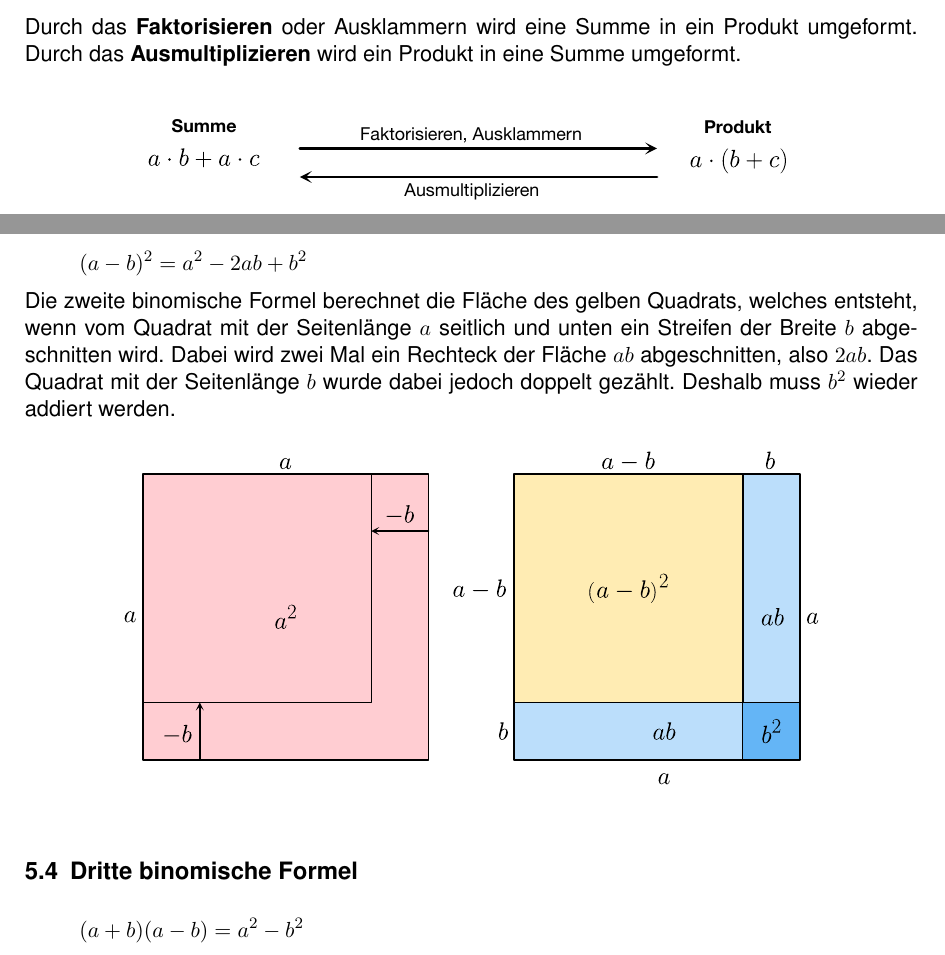
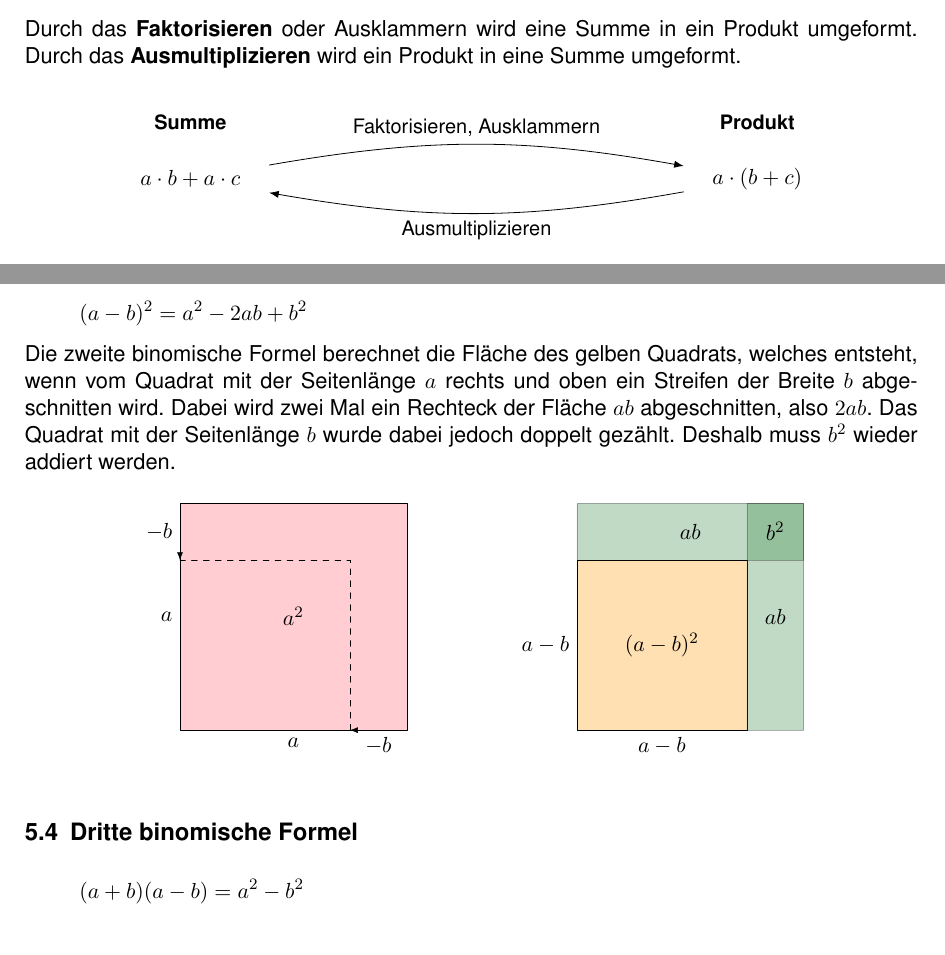
Before and after one commit to r0the/math-skript, a LaTeX document (gym1/12 - Terme/Skript Terme.tex, which reads gym1/12 - Terme/Faktorisieren und Ausmultiplizieren.tex): two parts of pages 15 and 17 of 19, joined at a grey line, cut so that both start at the same text. Compiled offline with pdfLaTeX.

Commit message:
Terme: externe Grafiken durch Tikz ersetzt.

```diff
--- a/gym1/12 - Terme/Faktorisieren und Ausmultiplizieren.tex
+++ b/gym1/12 - Terme/Faktorisieren und Ausmultiplizieren.tex
@@ -3,7 +3,14 @@
 Durch das \textbf{Faktorisieren} oder Ausklammern wird eine Summe in ein Produkt umgeformt. Durch das \textbf{Ausmultiplizieren} wird ein Produkt in eine Summe umgeformt.
 
 \begin{center}
-  \includegraphics[width=.8\textwidth]{Faktorisieren.pdf}
+  \begin{tikzpicture}
+    \node[inner sep=5mm] (A) at (0,0) {$a\cdot b+a\cdot c$};
+    \node[above of=A] (At) {\textbf{\small Summe}};
+    \node[inner sep=5mm] (B) at (10,0) {$a\cdot (b+c)$};
+    \node[above of=B] (Bt) {\textbf{\small Produkt}};
+    \draw[-LaTeX] (A) edge[bend left=10] node[above] {\small Faktorisieren, Ausklammern} (B);
+    \draw[-LaTeX] (B) edge[bend left=10] node[below] {\small Ausmultiplizieren} (A);
+  \end{tikzpicture}
 \end{center}
 
 Das Verwandeln eines Terms von einer Summe zu einem Produkt oder umgekehrt ist eine wichtige grundlegende Umformung, welche wir in der Mathematik immer wieder benötigen werden.
@@ -77,9 +127,51 @@ Oft muss ein Term mit Hilfe anderer Regeln umgeformt und vorbereitet werden, bev
 \[
   (a-b)^{2} = a^{2} - 2ab + b^{2}
 \]
-Die zweite binomische Formel berechnet die Fläche des gelben Quadrats, welches entsteht, wenn vom Quadrat mit der Seitenlänge $a$ seitlich und unten ein Streifen der Breite $b$ abgeschnitten wird. Dabei wird zwei Mal ein Rechteck der Fläche $ab$ abgeschnitten, also $2ab$. Das Quadrat mit der Seitenlänge $b$ wurde dabei jedoch doppelt gezählt. Deshalb muss $b^{2}$ wieder addiert werden.
+Die zweite binomische Formel berechnet die Fläche des gelben Quadrats, welches entsteht, wenn vom Quadrat mit der Seitenlänge $a$ rechts und oben ein Streifen der Breite $b$ abgeschnitten wird. Dabei wird zwei Mal ein Rechteck der Fläche $ab$ abgeschnitten, also $2ab$. Das Quadrat mit der Seitenlänge $b$ wurde dabei jedoch doppelt gezählt. Deshalb muss $b^{2}$ wieder addiert werden.
 \begin{center}
-  \includegraphics[width=.8\textwidth]{Binomische Formel 2.pdf}
+  \begin{tikzpicture}
+    \def\a{4}
+    \def\b{-1}
+    \def\s{7}
+    \tkzDefPoint(0,0){A}
+    \tkzDefShiftPoint[A](\a,0){B}
+    \tkzDefShiftPoint[A](\a,\a){C}
+    \tkzDefShiftPoint[A](0,\a){D}
+    \tkzDefShiftPoint[B](\b,0){B'}
+    \tkzDefShiftPoint[C](\b,\b){C'}
+    \tkzDefShiftPoint[D](0,\b){D'}
+
+    \tkzDrawPolygon[fill=lightred](A,B,C,D)
+    \tkzLabelSegment[below](A,B){$a$}
+    \tkzLabelSegment[left](A,D){$a$}
+    \tkzDrawSegment[-LaTeX](B,B')
+    \tkzLabelSegment[below](B,B'){$-b$}
+    \tkzDrawSegment[-LaTeX](D,D')
+    \tkzLabelSegment[left](D,D'){$-b$}
+    \tkzDrawPolySeg[dashed](B',C',D')
+    \tkzText(\a/2,\a/2){$a^{2}$}
+
+    \tkzDefPoint(\s,0){A}
+    \tkzDefShiftPoint[A](\a,0){B}
+    \tkzDefShiftPoint[A](\a,\a){C}
+    \tkzDefShiftPoint[A](0,\a){D}
+    \tkzDefShiftPoint[B](\b,0){B'}
+    \tkzDefShiftPoint[C](\b,0){C1}
+    \tkzDefShiftPoint[C](\b,\b){C2}
+    \tkzDefShiftPoint[C](0,\b){C3}
+    \tkzDefShiftPoint[D](0,\b){D'}
+
+    \tkzDrawPolygon[fill=lightorange](A,B',C2,D')
+    \tkzDrawPolygon[fill=green,opacity=0.3](B',B,C,C1)
+    \tkzDrawPolygon[fill=green,opacity=0.3](D',C3,C,D)
+
+    \tkzLabelSegment[below](A,B'){$a-b$}
+    \tkzLabelSegment[left](A,D'){$a-b$}
+    \tkzText(\s+\a/2+\b/2,\a/2+\b/2){$(a-b)^{2}$}
+    \tkzText(\s+\a+\b/2,\a/2){$ab$}
+    \tkzText(\s+\a/2,\a+\b/2){$ab$}
+    \tkzText(\s+\a+\b/2,\a+\b/2){$b^{2}$}
+  \end{tikzpicture}
 \end{center}
 
 \subsection{Dritte binomische Formel}
--- a/gym1/12 - Terme/Skript Terme.tex
+++ b/gym1/12 - Terme/Skript Terme.tex
@@ -14,7 +14,7 @@
 
 \title{Terme}
 \author{Stefan Rothe}
-\date{08.10.2024}
+\date{09.10.2024}
 
 \def\arraystretch{1.3}
 
```
Also changed, not shown: gym1/12 - Terme/Grundlegende Umformungen.tex (+0 -17 lines), gym1/12 - Terme/Binomische Formel 1.pdf (deleted), gym1/12 - Terme/Binomische Formel 2.pdf (deleted), gym1/12 - Terme/Faktorisieren.pdf (deleted), gym1/12 - Terme/Skript Terme.pdf, gym1/12 - Terme/Faktorisieren und Ausmultiplizieren.tex (47 more changed lines), 3 other files.
